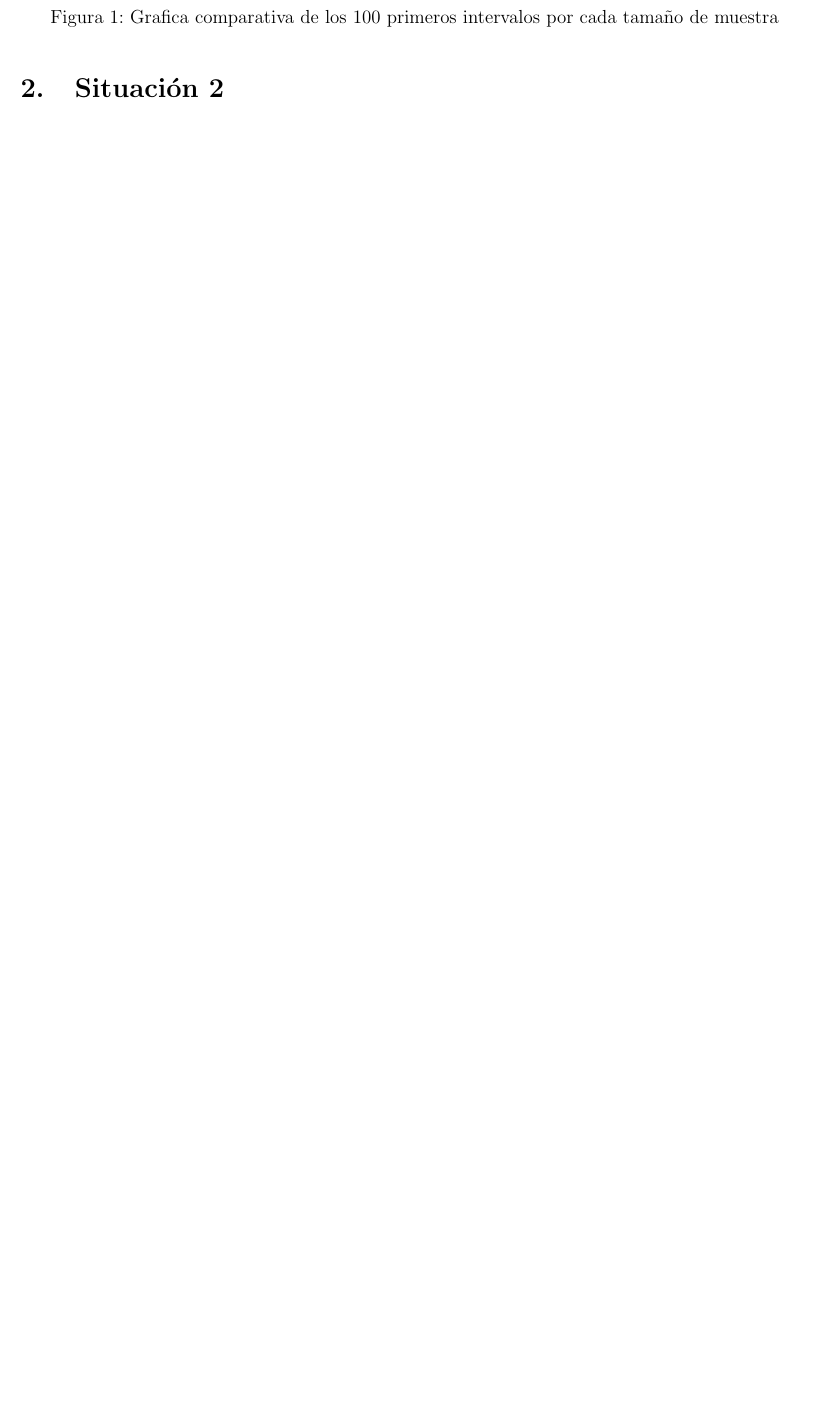
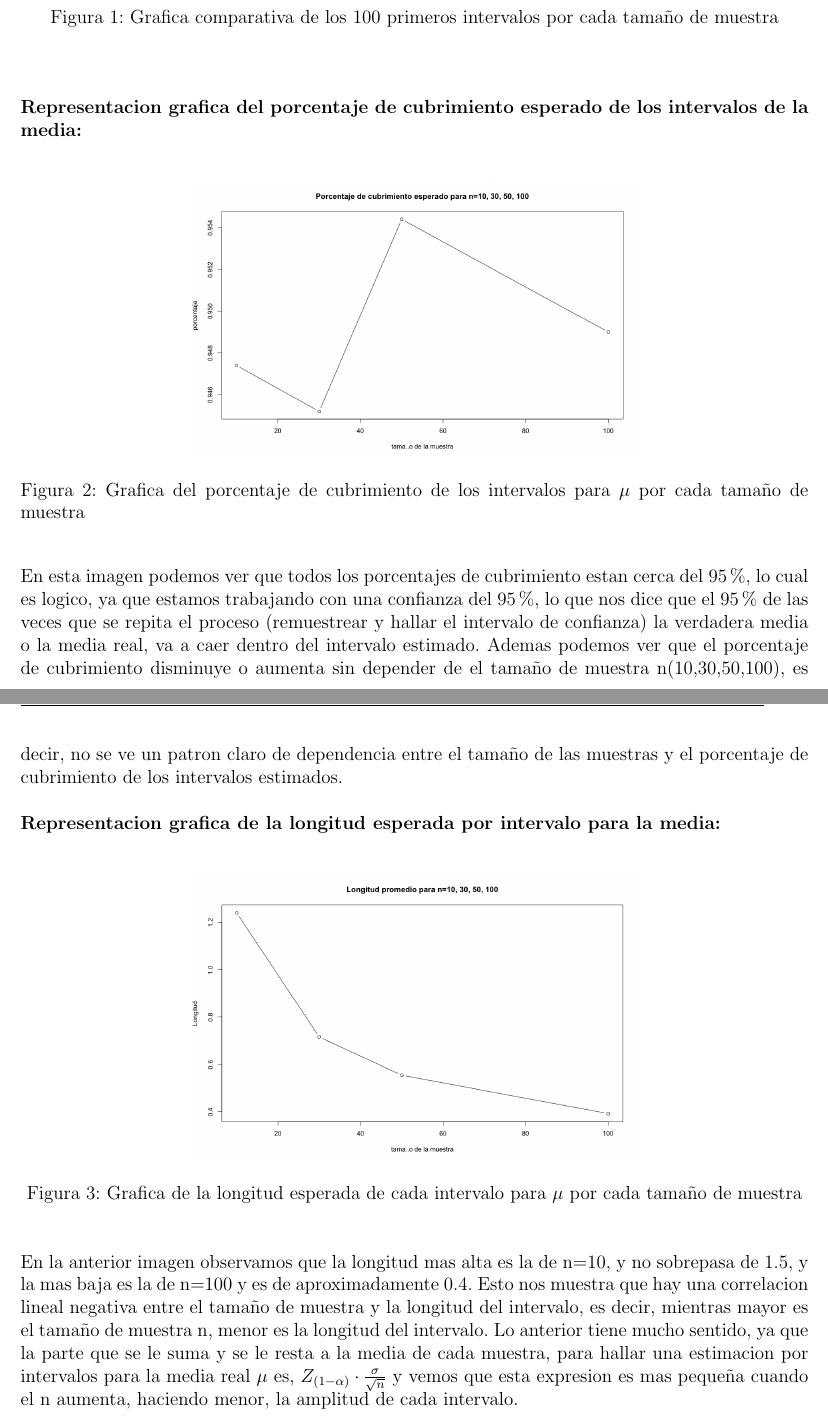
Before and after one commit to cesarsaa/Laboratorio-3-, a LaTeX document (Informe Latex/Plantilla_TrabajoEscrito.tex): part of page 4 of 16 before the commit and two parts of pages 4 and 5 of 20 after it, the two joined at a grey line, cut so that both start at the same text, the shorter picture padded with empty space. Compiled offline with pdfLaTeX.

Commit message:
punto 1 latex, fata el b de la exponencial

```diff
--- a/Informe Latex/Plantilla_TrabajoEscrito.tex
+++ b/Informe Latex/Plantilla_TrabajoEscrito.tex
@@ -120,4 +120,25 @@
 
 
 
-\subsection{Punto b.}
+~\\\textbf{Representacion grafica del porcentaje de cubrimiento esperado de los intervalos de la media:}
+~\\ \begin{figure}[!h]
+    \begin{center}
+        \includegraphics[width=10cm]{Figuras/Pa1.png}
+        \caption{Grafica del porcentaje de cubrimiento de los intervalos para $\mu$ por cada tama\~{n}o de muestra}
+        \label{fig:Densidad}
+    \end{center}
+\end{figure}
+~\\ En esta imagen podemos ver que todos los porcentajes de cubrimiento estan cerca del $95\%$, lo cual es logico, ya que estamos trabajando con una confianza del $95\%$, lo que nos dice que el $95\%$ de las veces que se repita el proceso (remuestrear y hallar el intervalo de confianza) la verdadera media o la media real, va a caer dentro del intervalo estimado. Ademas podemos ver que el porcentaje de cubrimiento disminuye o aumenta sin depender de el tama\~{n}o de muestra n(10,30,50,100), es decir, no se ve un patron claro de dependencia entre el tama\~{n}o de las muestras y el porcentaje de cubrimiento de los intervalos estimados.
+
+
+~\\ \textbf{Representacion grafica de la longitud esperada por intervalo para la media:}
+~\\ \begin{figure}[!h]
+    \begin{center}
+        \includegraphics[width=10cm]{Figuras/Pa2.png}
+        \caption{Grafica de la longitud esperada de cada intervalo para $\mu$ por cada tama\~{n}o de muestra}
+        \label{fig:Densidad}
+    \end{center}
+\end{figure}
+~\\ En la anterior imagen observamos que la longitud mas alta es la de n=10, y no sobrepasa de 1.5, y la mas baja es la de n=100 y es de aproximadamente 0.4. Esto nos muestra que hay una correlacion lineal negativa entre el tama\~{n}o de muestra y la longitud del intervalo, es decir, mientras mayor es el tama\~{n}o de muestra n, menor es la longitud del intervalo. Lo anterior tiene mucho sentido, ya que la parte que se le suma y se le resta a la media de cada muestra, para hallar una estimacion por intervalos para la media real $\mu$ es, $Z_{(1-\alpha)}\cdot\frac{\sigma}{\sqrt{n}}$ y vemos que esta expresion es mas peque\~{n}a cuando el n aumenta, haciendo menor, la amplitud de cada intervalo.
+
+\pagebreak \textbf{PARA LA VARIANZA:}
```
Also changed, not shown: Informe Latex/Figuras/Pa1.png (renamed from Informe Latex/Figuras/P1.1.png), Informe Latex/Figuras/Pa2.png (renamed from Informe Latex/Figuras/P1.2.png), Informe Latex/Figuras/Pb1.png (renamed from Informe Latex/Figuras/punto1.3.png), Informe Latex/Figuras/Pb2.png (renamed from Informe Latex/Figuras/Punto1.4.png), Informe Latex/Plantilla_TrabajoEscrito.pdf, Informe Latex/Plantilla_TrabajoEscrito.tex (31 more changed lines), 4 other files.
